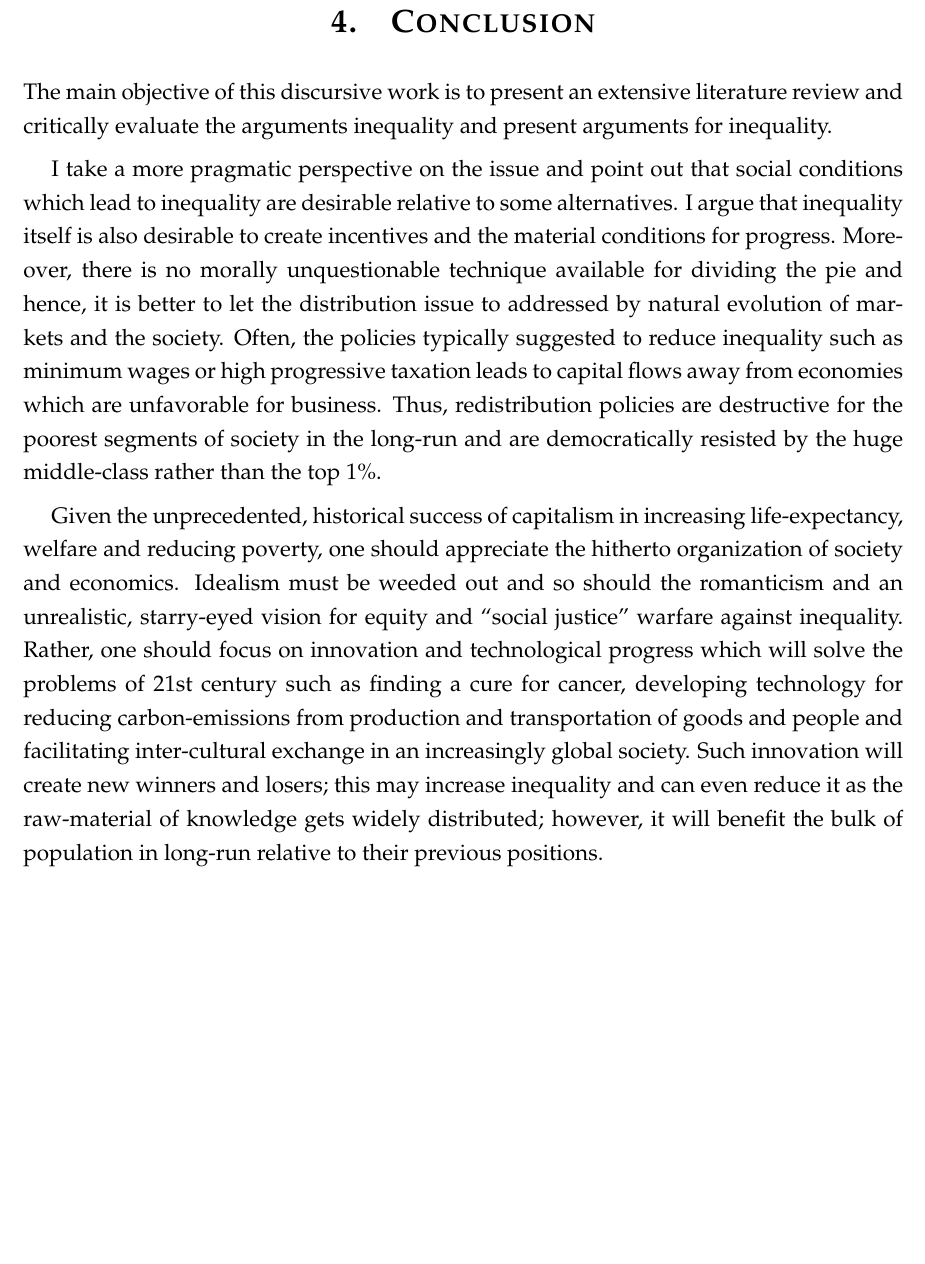
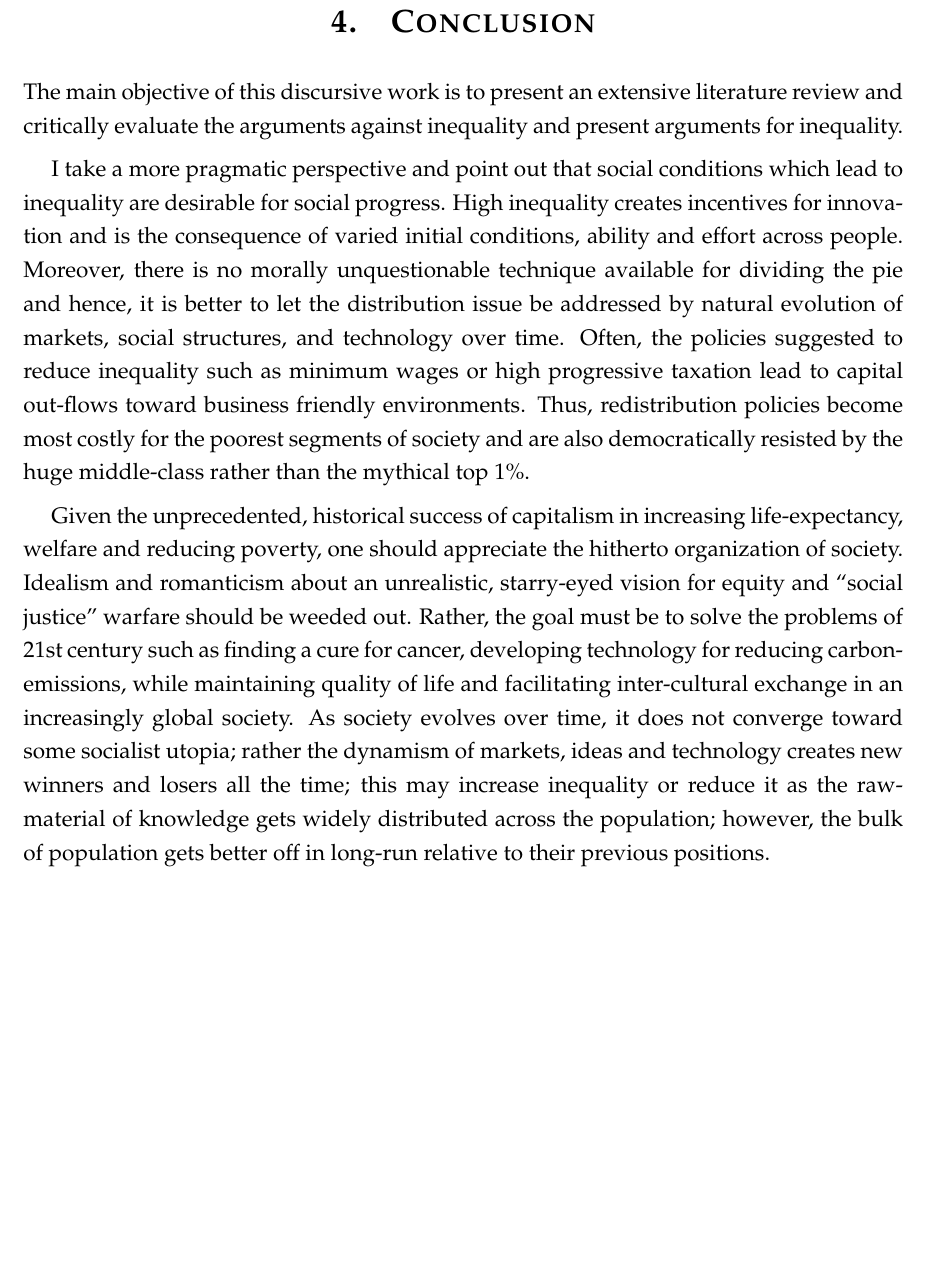
Before and after one commit to sonanmemon/Economic-Inequality, a LaTeX paper (Inequality.tex): part of page 25 of 26, cut so that both start at the same text, the shorter picture padded with empty space. Compiled offline with pdfLaTeX.

Commit message:
Add files via upload

```diff
--- a/Inequality.tex
+++ b/Inequality.tex
@@ -1024,11 +1024,11 @@ Furthermore, inequality in and of itself is a peripheral issue; the real and rel
 		\section{Conclusion}
 
 
-		The main objective of this discursive work is to present an extensive literature review and critically evaluate the arguments inequality and present arguments for inequality.
+		The main objective of this discursive work is to present an extensive literature review and critically evaluate the arguments against inequality and present arguments for inequality.
 
-		 I take a more pragmatic perspective on the issue and point out that social conditions which lead to inequality are desirable relative to some alternatives. I argue that inequality itself is also desirable to create incentives and the material conditions for progress. Moreover, there is no morally unquestionable technique available for dividing the pie and hence, it is better to let the distribution issue to addressed by natural evolution of markets and the society. Often, the policies typically suggested to reduce inequality such as minimum wages or high progressive taxation leads to capital flows away from economies which are unfavorable for business. Thus, redistribution policies are destructive for the poorest segments of society in the long-run and are democratically resisted by the huge middle-class rather than the top 1\%.
+		 I take a more pragmatic perspective and point out that social conditions which lead to inequality are desirable for social progress. High inequality creates incentives for innovation and is the consequence of varied initial conditions, ability and effort across people. Moreover, there is no morally unquestionable technique available for dividing the pie and hence, it is better to let the distribution issue be addressed by natural evolution of markets, social structures, and technology over time. Often, the policies suggested to reduce inequality such as minimum wages or high progressive taxation lead to capital out-flows toward business friendly environments. Thus, redistribution policies become most costly for the poorest segments of society and are also democratically resisted by the huge middle-class rather than the mythical top 1\%.
 
-		Given the unprecedented, historical success of capitalism in increasing life-expectancy, welfare and reducing poverty, one should appreciate the hitherto organization of society and economics. Idealism must be weeded out and so should the romanticism and an unrealistic, starry-eyed vision for equity and ``social justice'' warfare against inequality. Rather, one should focus on innovation and technological progress which will solve the problems of 21st century such as finding a cure for cancer, developing technology for reducing carbon-emissions from production and transportation of goods and people and facilitating inter-cultural exchange in an increasingly global society. Such innovation will create new winners and losers; this may increase inequality and can even reduce it as the raw-material of knowledge gets widely distributed; however, it will benefit the bulk of population in long-run relative to their previous positions.
+		Given the unprecedented, historical success of capitalism in increasing life-expectancy, welfare and reducing poverty, one should appreciate the hitherto organization of society. Idealism and romanticism about an unrealistic, starry-eyed vision for equity and ``social justice'' warfare should be weeded out. Rather, the goal must be to solve the problems of 21st century such as finding a cure for cancer, developing technology for reducing carbon-emissions, while maintaining quality of life and facilitating inter-cultural exchange in an increasingly global society. As society evolves over time, it does not converge toward some socialist utopia; rather the dynamism of markets, ideas and technology creates new winners and losers all the time; this may increase inequality or reduce it as the raw-material of knowledge gets widely distributed across the population; however, the bulk of population gets better off in long-run relative to their previous positions.
 
 		\newpage
 
```
Also changed, not shown: Inequality.pdf.
